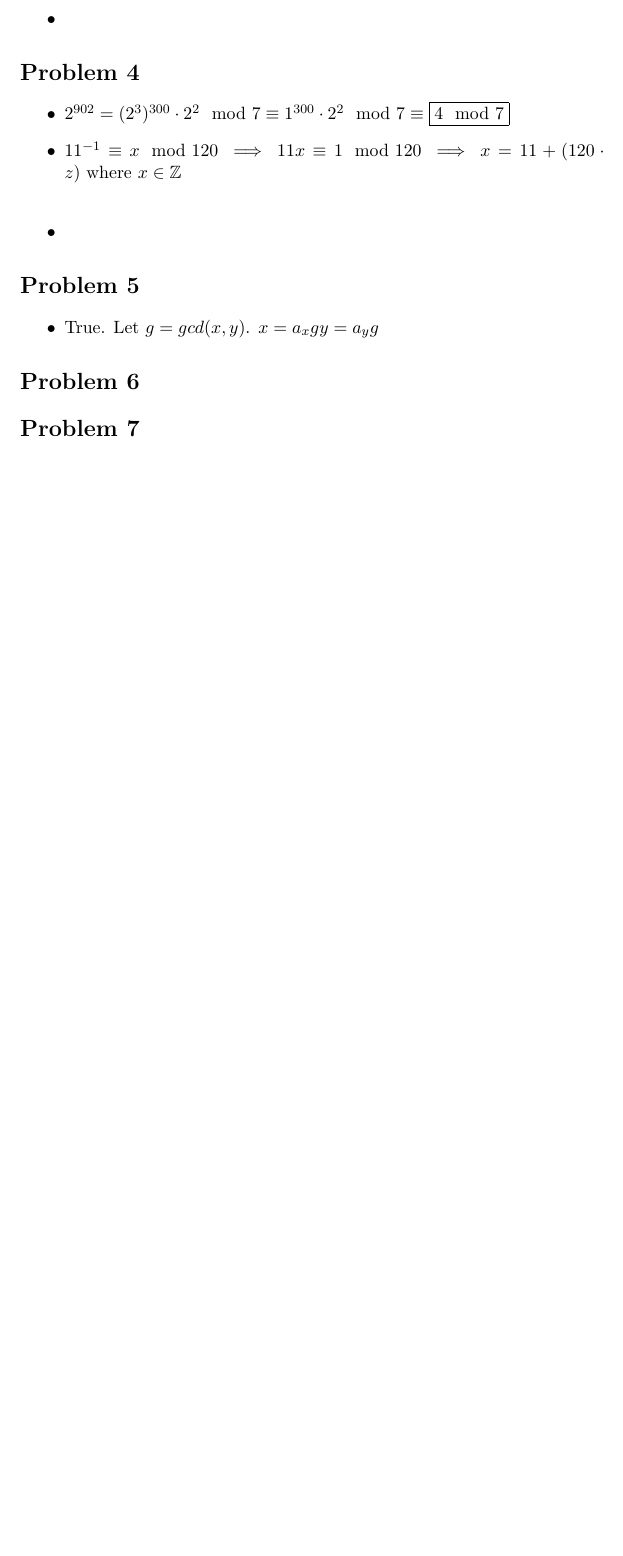
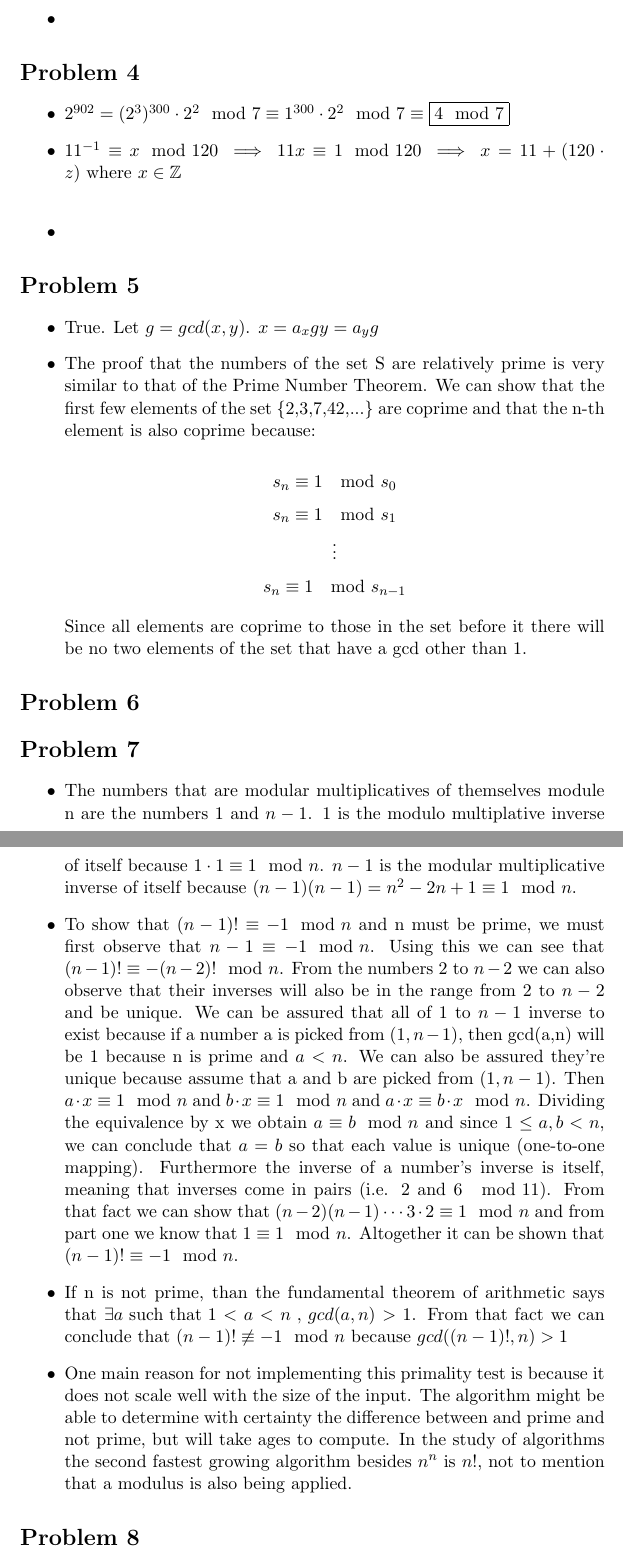
Before and after one commit to alexandermtang/algorithms, a LaTeX problem sheet (HW1.tex): part of page 4 of 4 before the commit and two parts of pages 4 and 5 of 5 after it, the two joined at a grey line, cut so that both start at the same text, the shorter picture padded with empty space. Compiled offline with pdfLaTeX.

Commit message:
finished 5 p2 and 7

```diff
--- a/HW1.tex
+++ b/HW1.tex
@@ -109,12 +109,33 @@ Since f(n) is exponential and g(n) is linear $\implies \boxed{f(n)  = \Omega(g(n
 
 \item True. Let $g = gcd(x, y)$. $x = a_xg y = a_yg$
 
+\item The proof that the numbers of the set S are relatively prime is very similar to that of the Prime Number Theorem. We can show that the first few elements of the set \{2,3,7,42,...\} are coprime and that the n-th element is also coprime because:
+
+\[s_n \equiv 1 \mod s_0 \]
+\[s_n \equiv 1 \mod s_1\]
+\[ \vdots \]
+\[ s_n \equiv 1 \mod s_{n-1} \]
+
+Since all elements are coprime to those in the set before it there will be no two elements of the set that have a gcd other than 1.
+
 \end{itemize}
 
 \section*{Problem 6}
 
 \section*{Problem 7}
 
+\begin{itemize}
+
+\item The numbers that are modular multiplicatives of themselves module n are the numbers 1 and $n-1$. 1 is the modulo multiplative inverse of itself because $1\cdot 1 \equiv 1 \mod n$. $n-1$ is the modular multiplicative inverse of itself because $(n-1)(n-1) = n^2-2n+1\equiv 1 \mod n$.
+
+\item To show that $(n-1)! \equiv -1 \mod n$ and n must be prime, we must first observe that $n-1 \equiv -1 \mod n$. Using this we can see that $(n-1)! \equiv -(n-2)! \mod n$.  From the numbers $2$ to $n-2$ we can also observe that their inverses will also be in the range from $2$ to $n-2$ and be unique. We can be assured that all of 1 to $n-1$ inverse to exist because if a number a is picked from $(1,n-1)$, then gcd(a,n) will be 1 because n is prime and $a < n$. We can also be assured they're unique because assume that a and b are picked from $(1,n-1)$. Then $a\cdot x \equiv 1 \mod n$ and $b\cdot x \equiv 1\mod n$ and $a\cdot x \equiv b \cdot x \mod n$. Dividing the equivalence by x we obtain $a \equiv b \mod n$ and since $1 \le a,b < n$, we can conclude that $a=b$ so that each value is unique (one-to-one mapping). Furthermore the inverse of a number's inverse is itself, meaning that inverses come in pairs (i.e. 2 and 6 $\mod 11$). From that fact we can show that $(n-2)(n-1)\cdots 3\cdot 2 \equiv 1 \mod n$ and from part one we know that $1 \equiv 1 \mod n$. Altogether it can be shown that $(n-1)! \equiv -1 \mod n$.
+
+\item If n is not prime, than the fundamental theorem of arithmetic says that $\exists a \textrm{ such that } 1 < a < n\textrm{ , } gcd(a,n) > 1$. From that fact we can conclude that $(n-1)! \not\equiv -1 \mod n$ because $gcd((n-1)!,n) > 1$
+
+\item One main reason for not implementing this primality test is because it does not scale well with the size of the input. The algorithm might be able to determine with certainty the difference between and prime and not prime, but will take ages to compute. In the study of algorithms the second fastest growing algorithm besides $n^n$ is $n!$, not to mention that a modulus is also being applied.
+
+\end{itemize}
+
 \section*{Problem 8}
 
 \section*{Problem 9}
```
